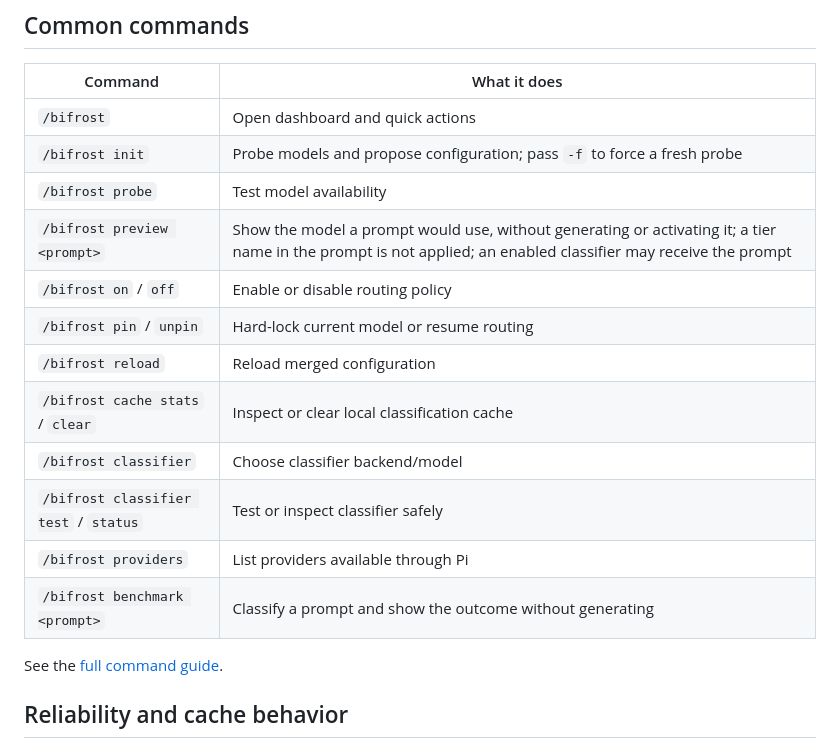
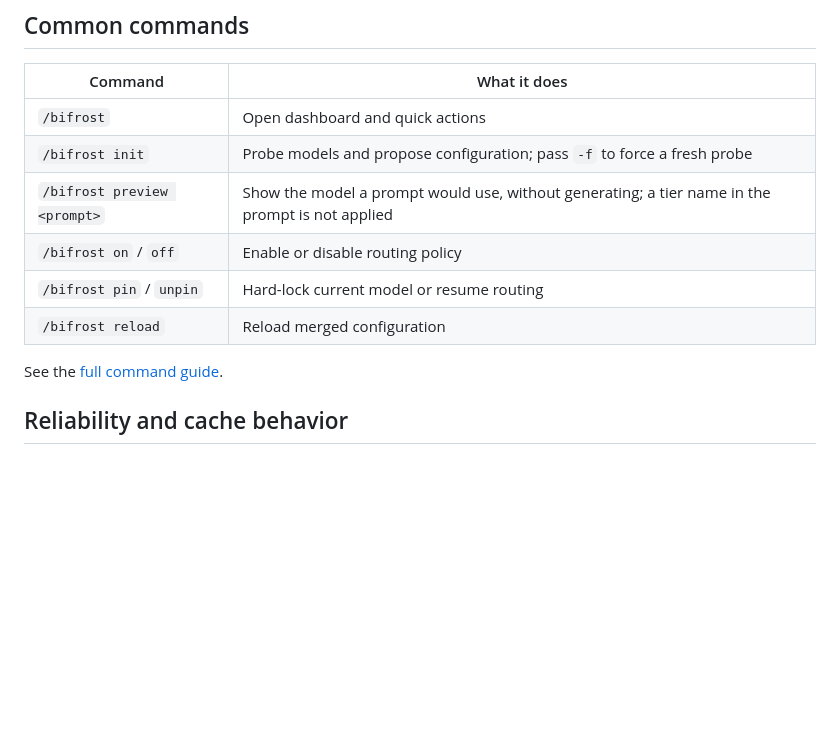
Before and after one commit to iamaamir/pi-bifrost, a Markdown page: README.md, the part around the change. Rendered like a GitHub page; blank space fills up the shorter version.

Commit message:
docs: trim README commands table, link to full guide

```diff
--- a/README.md
+++ b/README.md
@@ -132,16 +132,10 @@ Detailed reference now lives in versioned guides committed with code:
 |---------|--------------|
 | `/bifrost` | Open dashboard and quick actions |
 | `/bifrost init` | Probe models and propose configuration; pass `-f` to force a fresh probe |
-| `/bifrost probe` | Test model availability |
-| `/bifrost preview <prompt>` | Show the model a prompt would use, without generating or activating it; a tier name in the prompt is not applied; an enabled classifier may receive the prompt |
+| `/bifrost preview <prompt>` | Show the model a prompt would use, without generating; a tier name in the prompt is not applied |
 | `/bifrost on` / `off` | Enable or disable routing policy |
 | `/bifrost pin` / `unpin` | Hard-lock current model or resume routing |
 | `/bifrost reload` | Reload merged configuration |
-| `/bifrost cache stats` / `clear` | Inspect or clear local classification cache |
-| `/bifrost classifier` | Choose classifier backend/model |
-| `/bifrost classifier test` / `status` | Test or inspect classifier safely |
-| `/bifrost providers` | List providers available through Pi |
-| `/bifrost benchmark <prompt>` | Classify a prompt and show the outcome without generating |
 
 See the [full command guide](docs/guide/commands.md).
 
```
